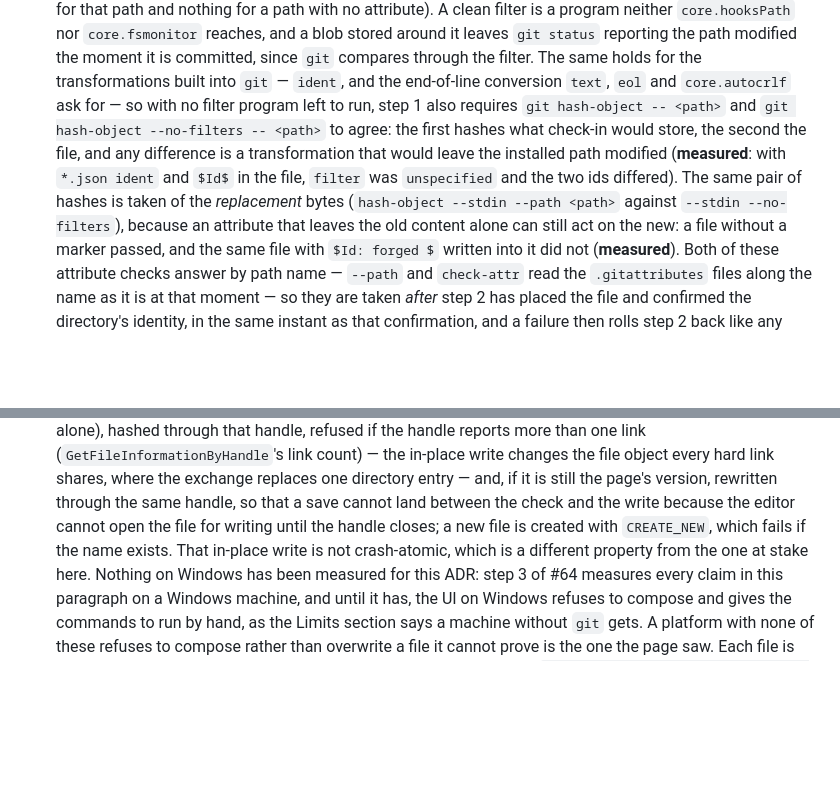
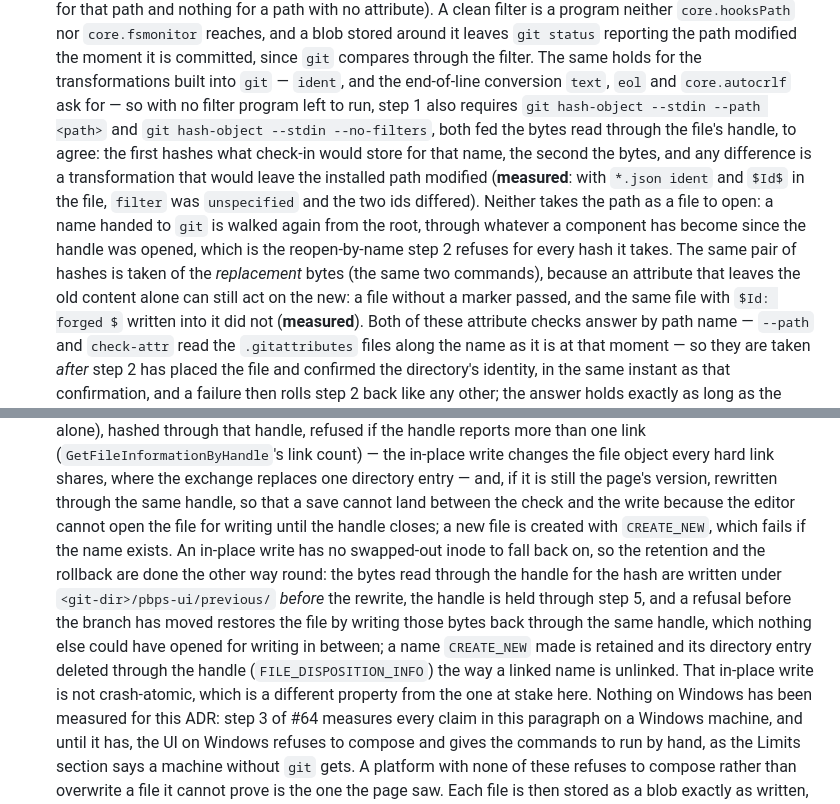
Before and after one commit to pongbiphang/pbps, a Markdown page: docs/ADR-0015-local-ui-implementation.md, 2 parts joined by grey strips. Drawn GitHub-style; blank space fills up the shorter version.

Commit message:
docs(review): hash the checked file through its handle, and give the Windows rewrite a rollback
Two findings from the round on 56a88fe. Step 1's transformation check
still spelled the pathname forms of hash-object, which reopen the name;
it now feeds the bytes read through the handle to `--stdin --path` and
`--stdin --no-filters`, the pair already measured for the replacement
bytes. The Windows in-place rewrite had no rollback: the original bytes
are now retained before the rewrite, the exclusive handle is held through
step 5, and a refusal writes them back through it. Reasoned, not
measured, on the Windows side; the hash-object forms were measured in
an earlier round.

Co-Authored-By: Claude Fable 5.1 <noreply@anthropic.com>
Claude-Session: https://claude.ai/code/session_01Ek5UAKKbHC3YBac6XpR8r5

```diff
--- a/docs/ADR-0015-local-ui-implementation.md
+++ b/docs/ADR-0015-local-ui-implementation.md
@@ -254,13 +254,17 @@ locked-copy `update-index` ran it), so every `git` also takes
    same holds for the transformations built into `git` — `ident`, and the
    end-of-line conversion `text`, `eol` and `core.autocrlf` ask for — so
    with no filter program left to run, step 1 also requires `git
-   hash-object -- <path>` and `git hash-object --no-filters -- <path>` to
-   agree: the first hashes what check-in would store, the second the file,
-   and any difference is a transformation that would leave the installed
-   path modified (**measured**: with `*.json ident` and `$Id$` in the file,
-   `filter` was `unspecified` and the two ids differed). The same pair of
-   hashes is taken of the *replacement* bytes (`hash-object --stdin
-   --path <path>` against `--stdin --no-filters`), because an attribute
+   hash-object --stdin --path <path>` and `git hash-object --stdin
+   --no-filters`, both fed the bytes read through the file's handle, to
+   agree: the first hashes what check-in would store for that name, the
+   second the bytes, and any difference is a transformation that would
+   leave the installed path modified (**measured**: with `*.json ident`
+   and `$Id$` in the file, `filter` was `unspecified` and the two ids
+   differed). Neither takes the path as a file to open: a name handed to
+   `git` is walked again from the root, through whatever a component has
+   become since the handle was opened, which is the reopen-by-name step 2
+   refuses for every hash it takes. The same pair of
+   hashes is taken of the *replacement* bytes (the same two commands), because an attribute
    that leaves the old content alone can still act on the new: a file
    without a marker passed, and the same file with `$Id: forged $` written
    into it did not (**measured**). Both of these attribute checks answer
@@ -453,7 +457,16 @@ locked-copy `update-index` ran it), so every `git` also takes
    still the page's version, rewritten through the same handle, so that a
    save cannot land between the check and the write because the editor
    cannot open the file for writing until the handle closes; a new file is
-   created with `CREATE_NEW`, which fails if the name exists. That
+   created with `CREATE_NEW`, which fails if the name exists. An in-place
+   write has no swapped-out inode to fall back on, so the retention and
+   the rollback are done the other way round: the bytes read through the
+   handle for the hash are written under `<git-dir>/pbps-ui/previous/`
+   *before* the rewrite, the handle is held through step 5, and a refusal
+   before the branch has moved restores the file by writing those bytes
+   back through the same handle, which nothing else could have opened for
+   writing in between; a name `CREATE_NEW` made is retained and its
+   directory entry deleted through the handle (`FILE_DISPOSITION_INFO`)
+   the way a linked name is unlinked. That
    in-place write is not crash-atomic, which is a different property from
    the one at stake here. Nothing on Windows has been measured for this
    ADR: step 3 of #64 measures every claim in this paragraph on a Windows
```
